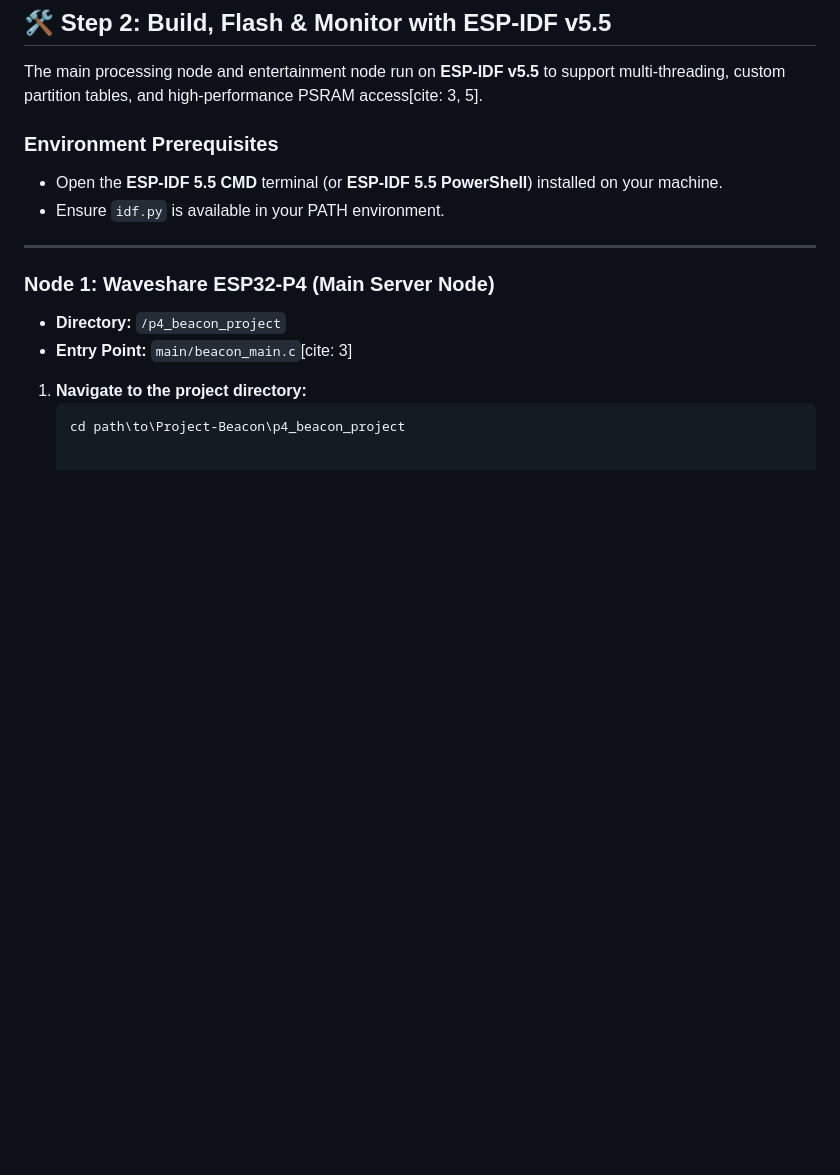
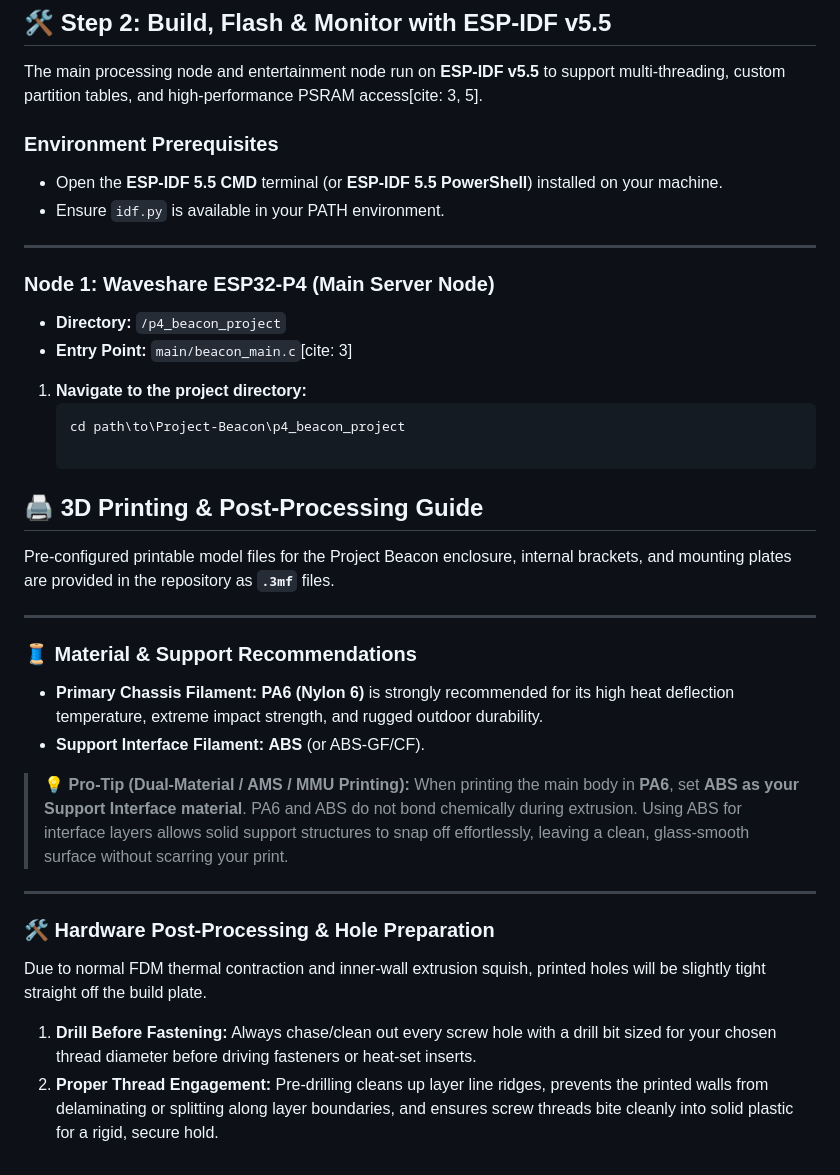
Before and after one commit to webbdrew20-cmd/The_Beacon, a Markdown page: README.md, the part around the change. Drawn GitHub-style; blank space fills up the shorter version.

````diff
--- a/README.md
+++ b/README.md
@@ -192,3 +192,26 @@ The main processing node and entertainment node run on **ESP-IDF v5.5** to suppo
 1. **Navigate to the project directory:**
    ```cmd
    cd path\to\Project-Beacon\p4_beacon_project
+
+## 🖨️ 3D Printing & Post-Processing Guide
+
+Pre-configured printable model files for the Project Beacon enclosure, internal brackets, and mounting plates are provided in the repository as **`.3mf`** files.
+
+---
+
+### 🧵 Material & Support Recommendations
+
+* **Primary Chassis Filament:** **PA6 (Nylon 6)** is strongly recommended for its high heat deflection temperature, extreme impact strength, and rugged outdoor durability.
+* **Support Interface Filament:** **ABS** (or ABS-GF/CF).
+
+> 💡 **Pro-Tip (Dual-Material / AMS / MMU Printing):**
+> When printing the main body in **PA6**, set **ABS as your Support Interface material**. PA6 and ABS do not bond chemically during extrusion. Using ABS for interface layers allows solid support structures to snap off effortlessly, leaving a clean, glass-smooth surface without scarring your print.
+
+---
+
+### 🛠️ Hardware Post-Processing & Hole Preparation
+
+Due to normal FDM thermal contraction and inner-wall extrusion squish, printed holes will be slightly tight straight off the build plate.
+
+1. **Drill Before Fastening:** Always chase/clean out every screw hole with a drill bit sized for your chosen thread diameter before driving fasteners or heat-set inserts.
+2. **Proper Thread Engagement:** Pre-drilling cleans up layer line ridges, prevents the printed walls from delaminating or splitting along layer boundaries, and ensures screw threads bite cleanly into solid plastic for a rigid, secure hold.
````
